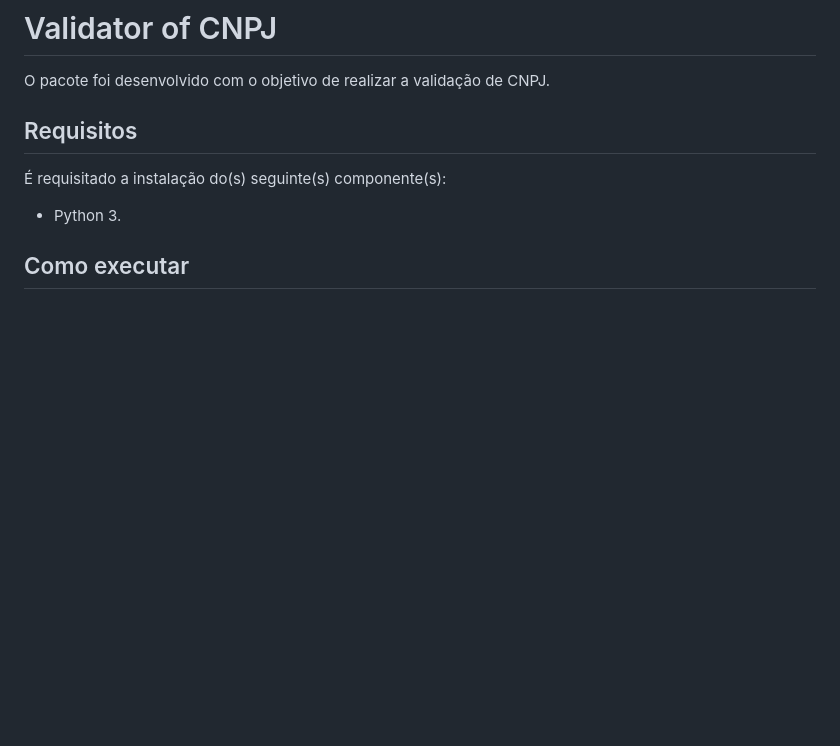
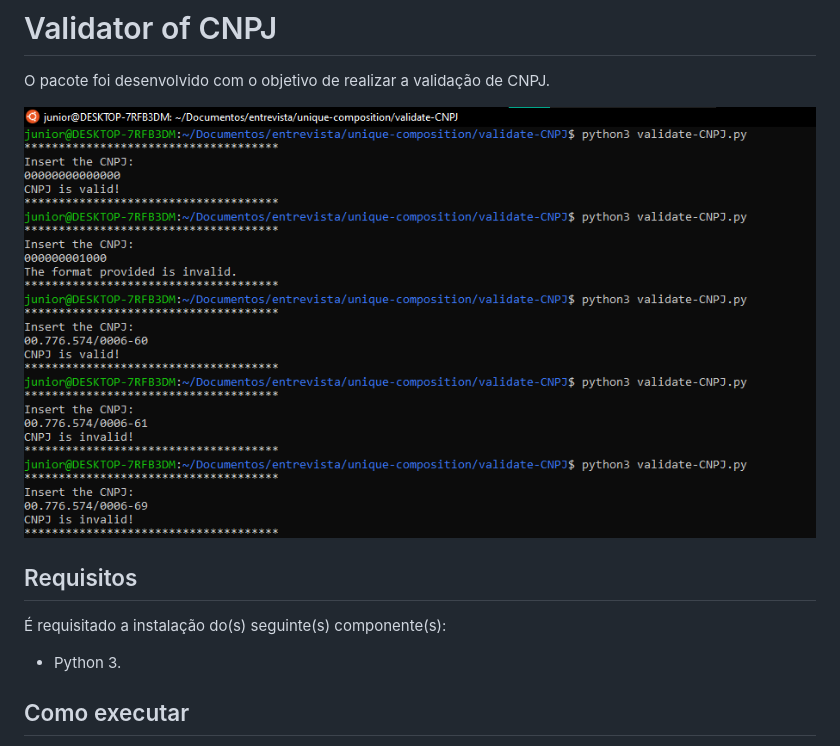
Before and after one commit to jr-santos98/unique-composition, a Markdown page: validate-CNPJ/README.md, the part around the change. Rendered like a GitHub page; pictures changed too: validate-CNPJ/Screenshot.png (added); blank space fills up the shorter version.

```diff
--- a/validate-CNPJ/README.md
+++ b/validate-CNPJ/README.md
@@ -1,6 +1,8 @@
 # Validator of CNPJ
 
 O pacote foi desenvolvido com o objetivo de realizar a validação de CNPJ.
+
+![Screenshot](Screenshot.png)
 
 ## Requisitos
 
```
Also changed, not shown: 2 other files.
